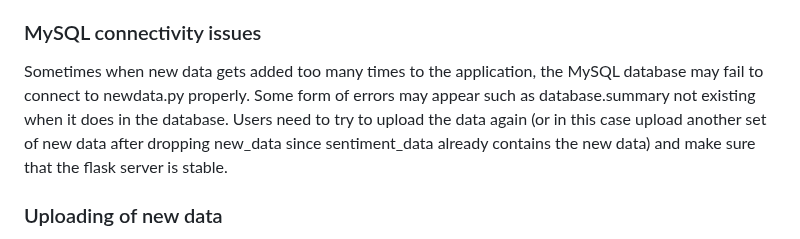
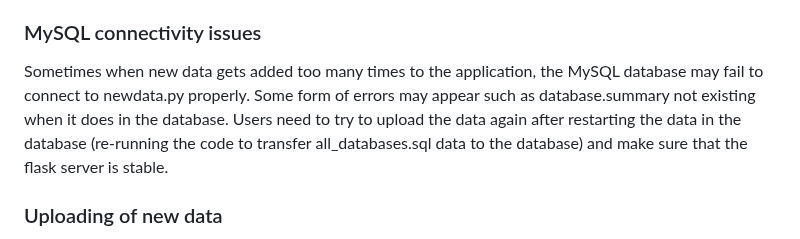
Before and after one commit to ajiayi-debug/sentiment_analysis_bank_reviews, a Markdown page: README.md, the part around the change. GitHub-like rendering.

```diff
--- a/README.md
+++ b/README.md
@@ -127,7 +127,7 @@ HuggingFace might be down which affects DistilBERT fine-tuned model and keyBERT
 The CSV template in upload page auto saves in a non datetime format to the users, making it misleading for users. However, when uploaded, it still works as it is in datetime format. We tried to mitigate this issue by highlighting to users that the date must be in datetime format else the database will not accept it.
 
 ### MySQL connectivity issues
-Sometimes when new data gets added too many times to the application, the MySQL database may fail to connect to newdata.py properly. Some form of errors may appear such as database.summary not existing when it does in the database. Users need to try to upload the data again (or in this case upload another set of new data after dropping new_data since sentiment_data already contains the new data)  and make sure that the flask server is stable.
+Sometimes when new data gets added too many times to the application, the MySQL database may fail to connect to newdata.py properly. Some form of errors may appear such as database.summary not existing when it does in the database. Users need to try to upload the data again after restarting the data in the database (re-running the code to transfer all_databases.sql data to the database) and make sure that the flask server is stable.
 
 ### Uploading of new data
 The application was designed with a flaw such that users can only upload new data in one shot without editing the database as new data gets appended to previously uploaded data instead of replacing them. When users try to upload again, the previously uploaded data will get processed and then appended again and duplicates will occur. To mitigate this, users need to head to the MySQL database and delete new_data before uploading a new dataset. This method is primitive but we were unable to fix the bug where data gets appended to instead of replaced despite the correct code calls (refer to app.py line 78).
```
